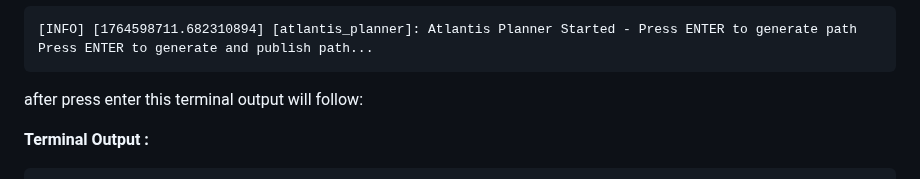
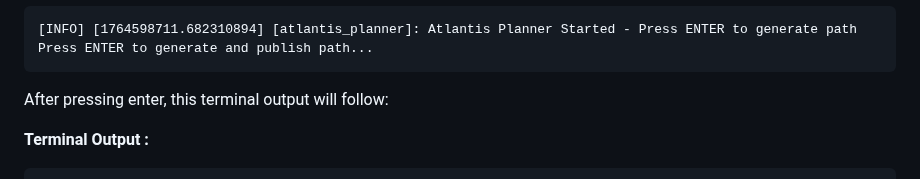
Before and after one commit to Erk732/uvautoboat, a Markdown page: README.md, the part around the change. GitHub-like rendering.

Commit message:
fix: Improve clarity in terminal output instructions in README.md

````diff
--- a/README.md
+++ b/README.md
@@ -349,7 +349,8 @@ ros2 run plan atlantis_planner
 [INFO] [1764598711.682310894] [atlantis_planner]: Atlantis Planner Started - Press ENTER to generate path
 Press ENTER to generate and publish path...
 ```
-after press enter this terminal output will follow:
+
+After pressing enter, this terminal output will follow:
 
 **Terminal Output :**
 
````
